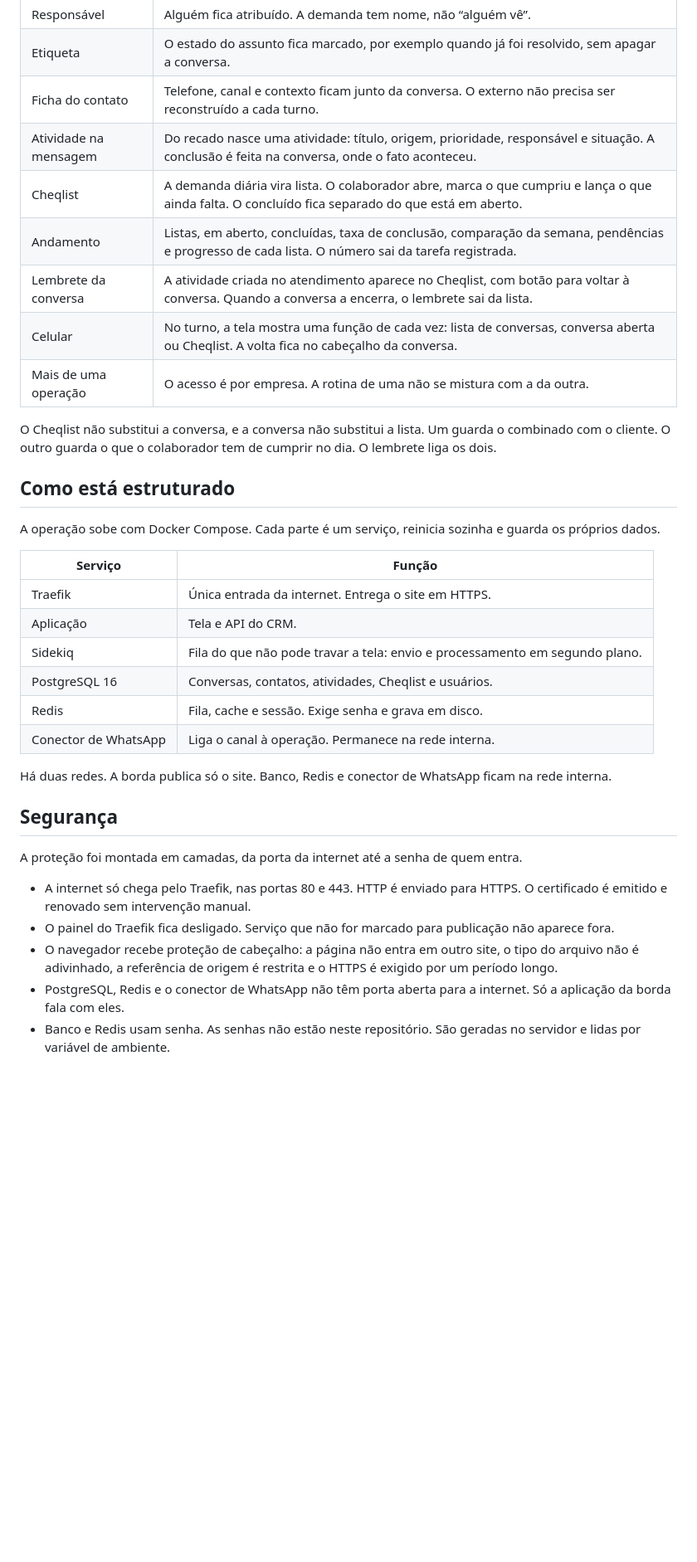
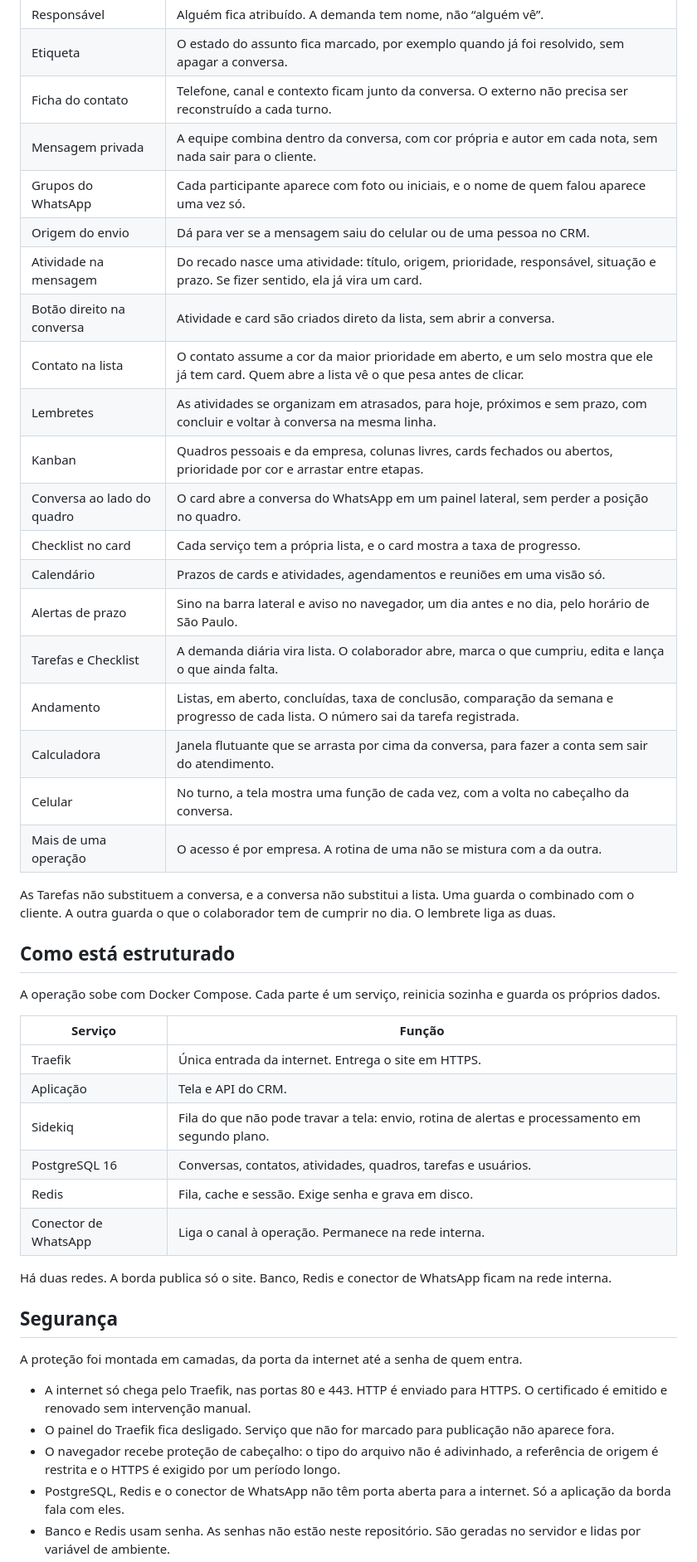
Before and after one commit to alexferreiraindustrial-hue/crm-industrial, a Markdown page: README.md, the part around one of its changes. Shown at 83% size. Rendered like a GitHub page; blank space fills up the shorter version.

```diff
--- a/README.md
+++ b/README.md
@@ -46,14 +61,25 @@ Uma conversa não fica presa em quem atendeu primeiro. Ela pode ser marcada por
 | Responsável | Alguém fica atribuído. A demanda tem nome, não “alguém vê”. |
 | Etiqueta | O estado do assunto fica marcado, por exemplo quando já foi resolvido, sem apagar a conversa. |
 | Ficha do contato | Telefone, canal e contexto ficam junto da conversa. O externo não precisa ser reconstruído a cada turno. |
-| Atividade na mensagem | Do recado nasce uma atividade: título, origem, prioridade, responsável e situação. A conclusão é feita na conversa, onde o fato aconteceu. |
-| Cheqlist | A demanda diária vira lista. O colaborador abre, marca o que cumpriu e lança o que ainda falta. O concluído fica separado do que está em aberto. |
-| Andamento | Listas, em aberto, concluídas, taxa de conclusão, comparação da semana, pendências e progresso de cada lista. O número sai da tarefa registrada. |
-| Lembrete da conversa | A atividade criada no atendimento aparece no Cheqlist, com botão para voltar à conversa. Quando a conversa a encerra, o lembrete sai da lista. |
-| Celular | No turno, a tela mostra uma função de cada vez: lista de conversas, conversa aberta ou Cheqlist. A volta fica no cabeçalho da conversa. |
+| Mensagem privada | A equipe combina dentro da conversa, com cor própria e autor em cada nota, sem nada sair para o cliente. |
+| Grupos do WhatsApp | Cada participante aparece com foto ou iniciais, e o nome de quem falou aparece uma vez só. |
+| Origem do envio | Dá para ver se a mensagem saiu do celular ou de uma pessoa no CRM. |
+| Atividade na mensagem | Do recado nasce uma atividade: título, origem, prioridade, responsável, situação e prazo. Se fizer sentido, ela já vira um card. |
+| Botão direito na conversa | Atividade e card são criados direto da lista, sem abrir a conversa. |
+| Contato na lista | O contato assume a cor da maior prioridade em aberto, e um selo mostra que ele já tem card. Quem abre a lista vê o que pesa antes de clicar. |
+| Lembretes | As atividades se organizam em atrasados, para hoje, próximos e sem prazo, com concluir e voltar à conversa na mesma linha. |
+| Kanban | Quadros pessoais e da empresa, colunas livres, cards fechados ou abertos, prioridade por cor e arrastar entre etapas. |
+| Conversa ao lado do quadro | O card abre a conversa do WhatsApp em um painel lateral, sem perder a posição no quadro. |
+| Checklist no card | Cada serviço tem a própria lista, e o card mostra a taxa de progresso. |
+| Calendário | Prazos de cards e atividades, agendamentos e reuniões em uma visão só. |
+| Alertas de prazo | Sino na barra lateral e aviso no navegador, um dia antes e no dia, pelo horário de São Paulo. |
+| Tarefas e Checklist | A demanda diária vira lista. O colaborador abre, marca o que cumpriu, edita e lança o que ainda falta. |
+| Andamento | Listas, em aberto, concluídas, taxa de conclusão, comparação da semana e progresso de cada lista. O número sai da tarefa registrada. |
+| Calculadora | Janela flutuante que se arrasta por cima da conversa, para fazer a conta sem sair do atendimento. |
+| Celular | No turno, a tela mostra uma função de cada vez, com a volta no cabeçalho da conversa. |
 | Mais de uma operação | O acesso é por empresa. A rotina de uma não se mistura com a da outra. |
 
-O Cheqlist não substitui a conversa, e a conversa não substitui a lista. Um guarda o combinado com o cliente. O outro guarda o que o colaborador tem de cumprir no dia. O lembrete liga os dois.
+As Tarefas não substituem a conversa, e a conversa não substitui a lista. Uma guarda o combinado com o cliente. A outra guarda o que o colaborador tem de cumprir no dia. O lembrete liga as duas.
 
 ## Como está estruturado
 
@@ -63,8 +89,8 @@ A operação sobe com Docker Compose. Cada parte é um serviço, reinicia sozinh
 | --- | --- |
 | Traefik | Única entrada da internet. Entrega o site em HTTPS. |
 | Aplicação | Tela e API do CRM. |
-| Sidekiq | Fila do que não pode travar a tela: envio e processamento em segundo plano. |
-| PostgreSQL 16 | Conversas, contatos, atividades, Cheqlist e usuários. |
+| Sidekiq | Fila do que não pode travar a tela: envio, rotina de alertas e processamento em segundo plano. |
+| PostgreSQL 16 | Conversas, contatos, atividades, quadros, tarefas e usuários. |
 | Redis | Fila, cache e sessão. Exige senha e grava em disco. |
 | Conector de WhatsApp | Liga o canal à operação. Permanece na rede interna. |
 
@@ -76,7 +102,7 @@ A proteção foi montada em camadas, da porta da internet até a senha de quem e
 
 - A internet só chega pelo Traefik, nas portas 80 e 443. HTTP é enviado para HTTPS. O certificado é emitido e renovado sem intervenção manual.
 - O painel do Traefik fica desligado. Serviço que não for marcado para publicação não aparece fora.
-- O navegador recebe proteção de cabeçalho: a página não entra em outro site, o tipo do arquivo não é adivinhado, a referência de origem é restrita e o HTTPS é exigido por um período longo.
+- O navegador recebe proteção de cabeçalho: o tipo do arquivo não é adivinhado, a referência de origem é restrita e o HTTPS é exigido por um período longo.
 - PostgreSQL, Redis e o conector de WhatsApp não têm porta aberta para a internet. Só a aplicação da borda fala com eles.
 - Banco e Redis usam senha. As senhas não estão neste repositório. São geradas no servidor e lidas por variável de ambiente.
 - A senha de cada pessoa fica só como hash. O sistema não a devolve. O cadastro público está fechado: entra quem recebeu acesso.
```
Also changed, not shown: other parts of README.md (+51 -12 lines), fotos/calendario.jpg (added), fotos/cheqlist-tarefas.jpg (deleted), fotos/conversas.jpg, fotos/kanban.jpg (added), fotos/lembretes.jpg (added), fotos/tarefas-checklist.jpg (added).
